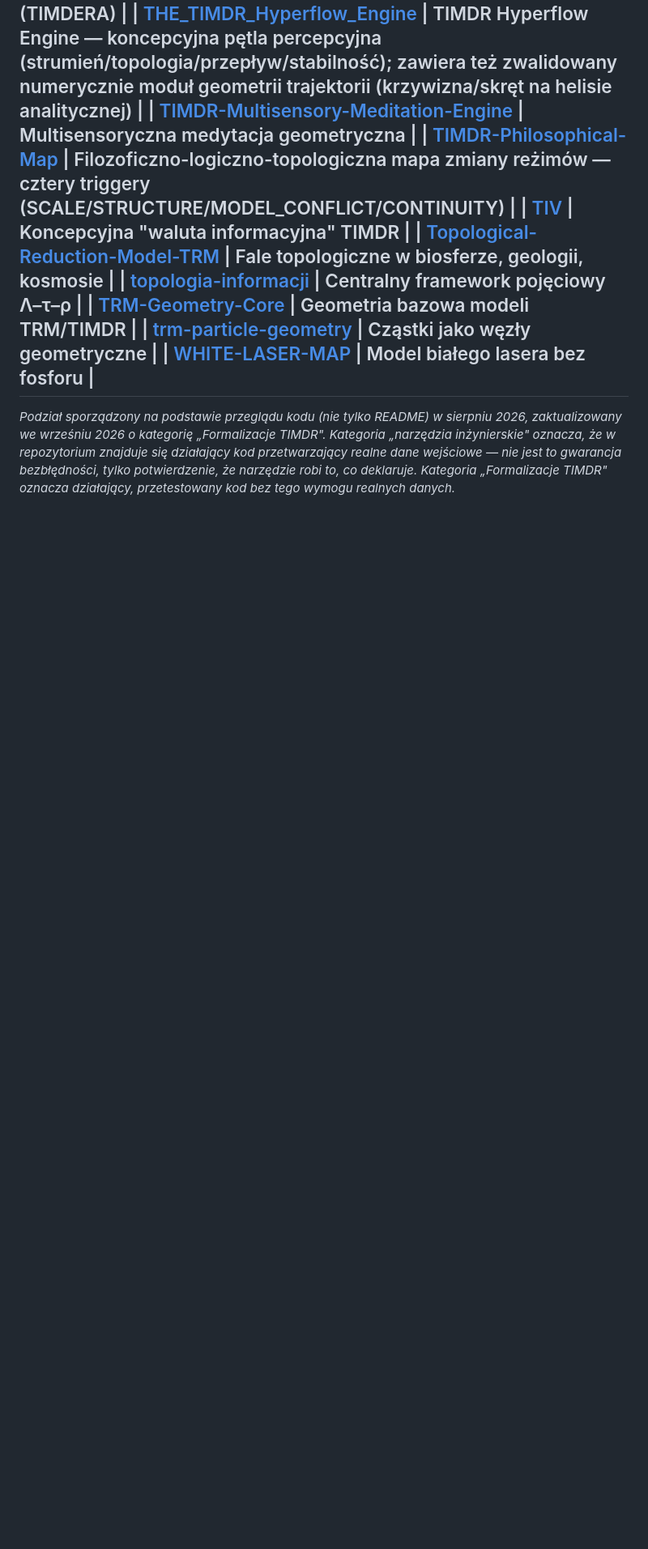
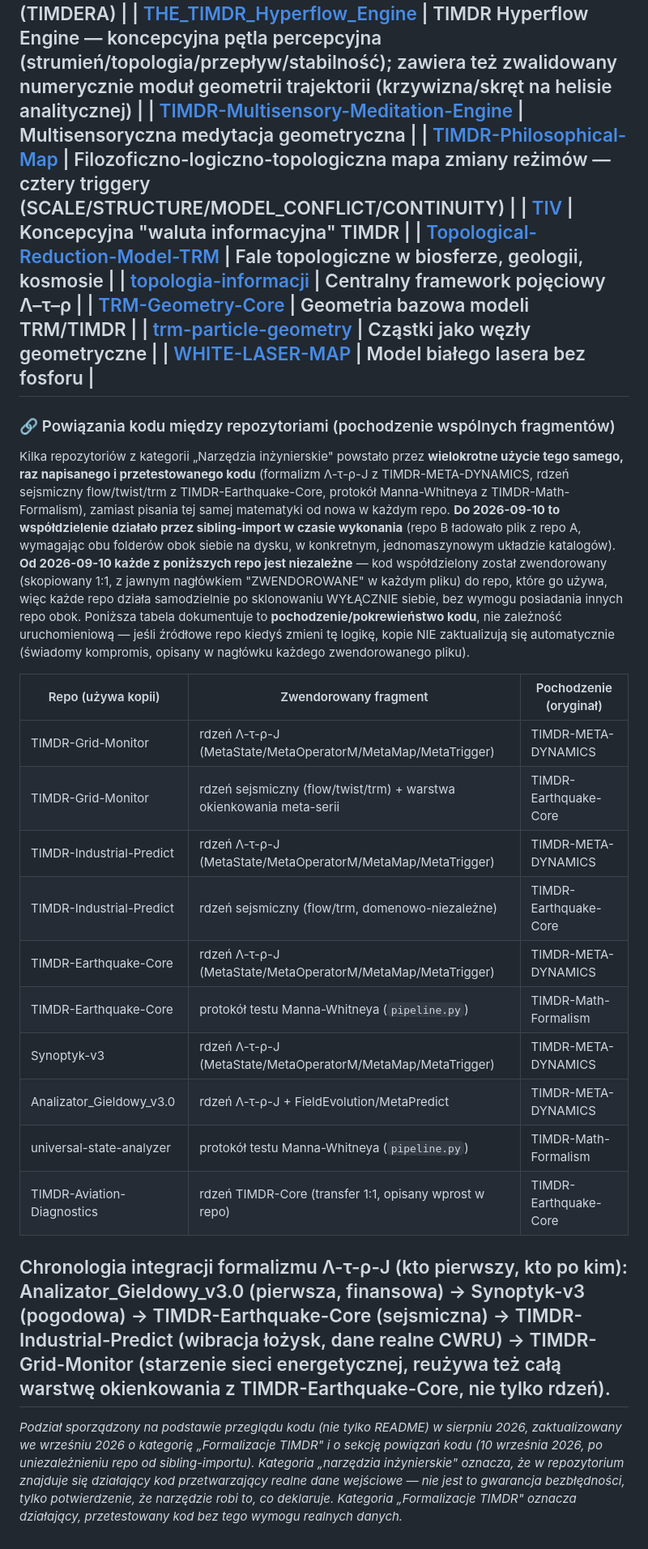
Before and after one commit to jbackk-lang/jbackk-lang.github.io, a Markdown page: KATEGORIE.md, the part around one of its changes. Shown at 81% size. GitHub-like rendering; blank space fills up the shorter version.

Commit message:
Uaktualnij KATEGORIE.md: dodaj Synoptyk-v3, sekcja powiazan/pochodzenia kodu
Brakowalo Synoptyk-v3 w kategorii 'Narzedzia inzynierskie' - dodane.
Nowa sekcja '🔗 Powiazania kodu miedzy repozytoriami' dokumentuje, ktore
repo dzielily wspolny kod (formalizm Lambda-tau-rho-J z TIMDR-META-DYNAMICS,
rdzen sejsmiczny z TIMDR-Earthquake-Core, protokol Manna-Whitneya z
TIMDR-Math-Formalism) - wczesniej przez sibling-import w czasie wykonania,
od 2026-09-10 przez wendorowanie (kopiowanie), po decyzji, ze repozytoria
kodu maja byc niezalezne od siebie. Tabela dokumentuje pochodzenie/
pokrewienstwo kodu, nie zaleznosc uruchomieniowa.

```diff
--- a/KATEGORIE.md
+++ b/KATEGORIE.md
@@ -91,4 +92,43 @@ Repozytoria w tym profilu dzielą się na trzy wyraźnie różne kategorie. Rozr
 | [trm-particle-geometry](https://github.com/jbackk-lang/trm-particle-geometry) | Cząstki jako węzły geometryczne |
 | [WHITE-LASER-MAP](https://github.com/jbackk-lang/WHITE-LASER-MAP) | Model białego lasera bez fosforu |
 ---
-*Podział sporządzony na podstawie przeglądu kodu (nie tylko README) w sierpniu 2026, zaktualizowany we wrześniu 2026 o kategorię „Formalizacje TIMDR". Kategoria „narzędzia inżynierskie" oznacza, że w repozytorium znajduje się działający kod przetwarzający realne dane wejściowe — nie jest to gwarancja bezbłędności, tylko potwierdzenie, że narzędzie robi to, co deklaruje. Kategoria „Formalizacje TIMDR" oznacza działający, przetestowany kod bez tego wymogu realnych danych.*
+### 🔗 Powiązania kodu między repozytoriami (pochodzenie wspólnych fragmentów)
+
+Kilka repozytoriów z kategorii „Narzędzia inżynierskie" powstało przez
+**wielokrotne użycie tego samego, raz napisanego i przetestowanego kodu**
+(formalizm Λ-τ-ρ-J z TIMDR-META-DYNAMICS, rdzeń sejsmiczny flow/twist/trm z
+TIMDR-Earthquake-Core, protokół Manna-Whitneya z TIMDR-Math-Formalism),
+zamiast pisania tej samej matematyki od nowa w każdym repo. **Do
+2026-09-10 to współdzielenie działało przez sibling-import w czasie
+wykonania** (repo B ładowało plik z repo A, wymagając obu folderów obok
+siebie na dysku, w konkretnym, jednomaszynowym układzie katalogów). **Od
+2026-09-10 każde z poniższych repo jest niezależne** — kod współdzielony
+został zwendorowany (skopiowany 1:1, z jawnym nagłówkiem "ZWENDOROWANE" w
+każdym pliku) do repo, które go używa, więc każde repo działa samodzielnie
+po sklonowaniu WYŁĄCZNIE siebie, bez wymogu posiadania innych repo obok.
+Poniższa tabela dokumentuje to **pochodzenie/pokrewieństwo kodu**, nie
+zależność uruchomieniową — jeśli źródłowe repo kiedyś zmieni tę logikę,
+kopie NIE zaktualizują się automatycznie (świadomy kompromis, opisany w
+nagłówku każdego zwendorowanego pliku).
+
+| Repo (używa kopii) | Zwendorowany fragment | Pochodzenie (oryginał) |
+|---|---|---|
+| TIMDR-Grid-Monitor | rdzeń Λ-τ-ρ-J (MetaState/MetaOperatorM/MetaMap/MetaTrigger) | TIMDR-META-DYNAMICS |
+| TIMDR-Grid-Monitor | rdzeń sejsmiczny (flow/twist/trm) + warstwa okienkowania meta-serii | TIMDR-Earthquake-Core |
+| TIMDR-Industrial-Predict | rdzeń Λ-τ-ρ-J (MetaState/MetaOperatorM/MetaMap/MetaTrigger) | TIMDR-META-DYNAMICS |
+| TIMDR-Industrial-Predict | rdzeń sejsmiczny (flow/trm, domenowo-niezależne) | TIMDR-Earthquake-Core |
+| TIMDR-Earthquake-Core | rdzeń Λ-τ-ρ-J (MetaState/MetaOperatorM/MetaMap/MetaTrigger) | TIMDR-META-DYNAMICS |
+| TIMDR-Earthquake-Core | protokół testu Manna-Whitneya (`pipeline.py`) | TIMDR-Math-Formalism |
+| Synoptyk-v3 | rdzeń Λ-τ-ρ-J (MetaState/MetaOperatorM/MetaMap/MetaTrigger) | TIMDR-META-DYNAMICS |
+| Analizator_Gieldowy_v3.0 | rdzeń Λ-τ-ρ-J + FieldEvolution/MetaPredict | TIMDR-META-DYNAMICS |
+| universal-state-analyzer | protokół testu Manna-Whitneya (`pipeline.py`) | TIMDR-Math-Formalism |
+| TIMDR-Aviation-Diagnostics | rdzeń TIMDR-Core (transfer 1:1, opisany wprost w repo) | TIMDR-Earthquake-Core |
+
+Chronologia integracji formalizmu Λ-τ-ρ-J (kto pierwszy, kto po kim):
+Analizator_Gieldowy_v3.0 (pierwsza, finansowa) → Synoptyk-v3 (pogodowa) →
+TIMDR-Earthquake-Core (sejsmiczna) → TIMDR-Industrial-Predict (wibracja
+łożysk, dane realne CWRU) → TIMDR-Grid-Monitor (starzenie sieci
+energetycznej, reużywa też całą warstwę okienkowania z
+TIMDR-Earthquake-Core, nie tylko rdzeń).
+---
+*Podział sporządzony na podstawie przeglądu kodu (nie tylko README) w sierpniu 2026, zaktualizowany we wrześniu 2026 o kategorię „Formalizacje TIMDR" i o sekcję powiązań kodu (10 września 2026, po uniezależnieniu repo od sibling-importu). Kategoria „narzędzia inżynierskie" oznacza, że w repozytorium znajduje się działający kod przetwarzający realne dane wejściowe — nie jest to gwarancja bezbłędności, tylko potwierdzenie, że narzędzie robi to, co deklaruje. Kategoria „Formalizacje TIMDR" oznacza działający, przetestowany kod bez tego wymogu realnych danych.*
```
Also changed, not shown: other parts of KATEGORIE.md (+1 -0 lines).
